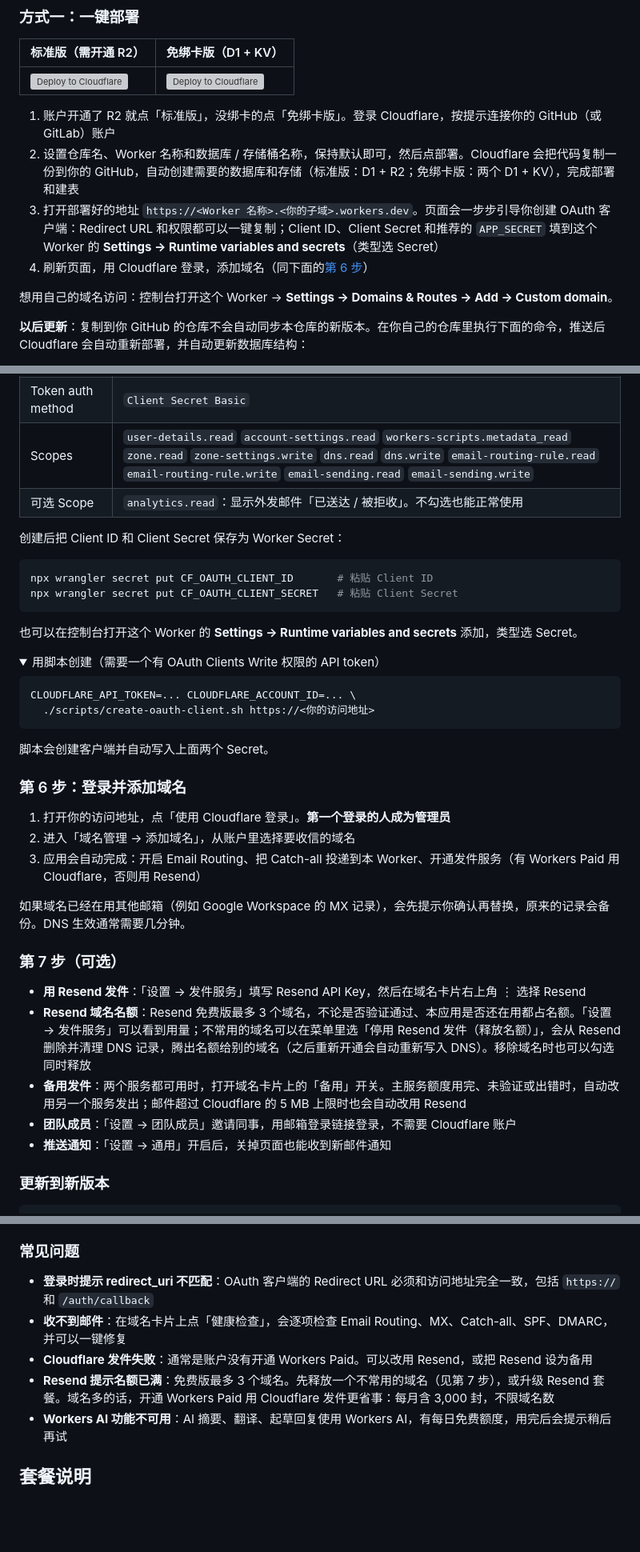
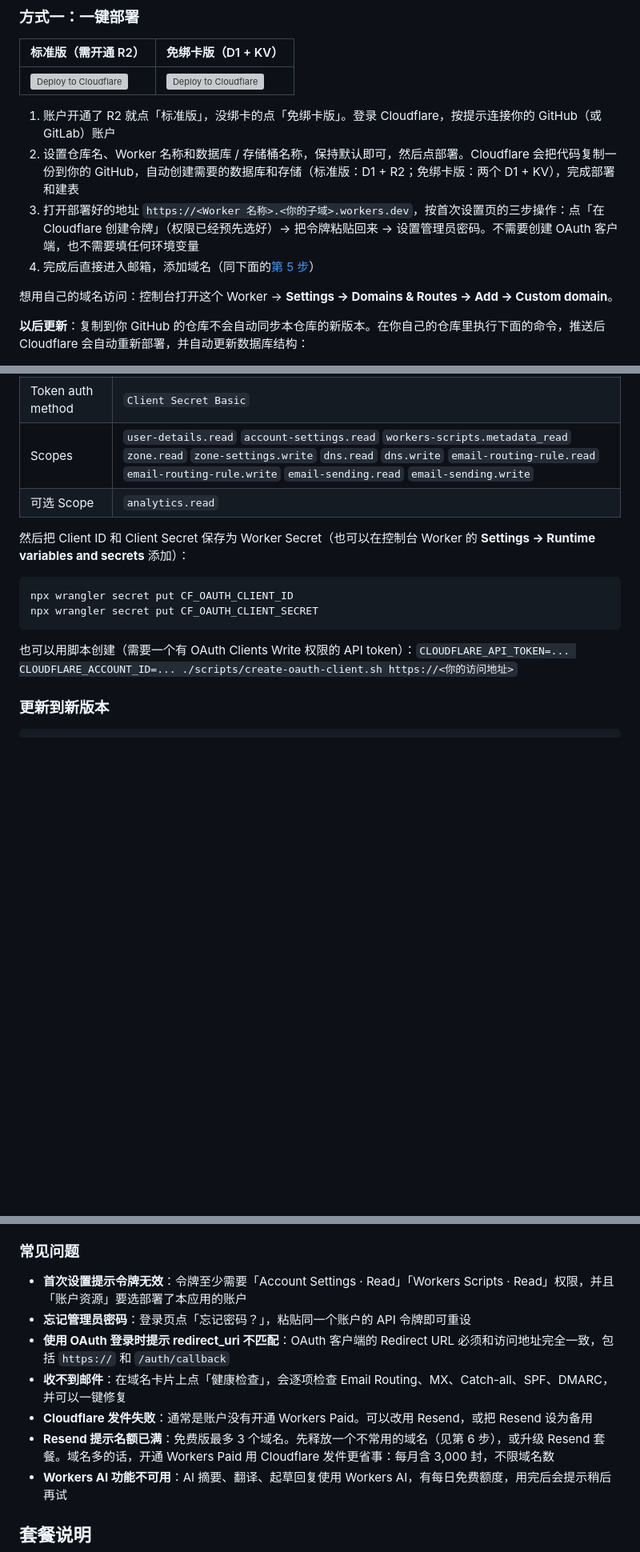
Before and after one commit to cleantempmail/cleantempmail-workspace, a Markdown page: README.md, 3 parts joined by grey strips. Shown at 80% size. GitHub-like rendering; folded sections open; blank space fills up the shorter version; grey boxes are pictures that could not be loaded.

````diff
--- a/README.md
+++ b/README.md
@@ -97,8 +97,8 @@
 
 1. 账户开通了 R2 就点「标准版」，没绑卡的点「免绑卡版」。登录 Cloudflare，按提示连接你的 GitHub（或 GitLab）账户
 2. 设置仓库名、Worker 名称和数据库 / 存储桶名称，保持默认即可，然后点部署。Cloudflare 会把代码复制一份到你的 GitHub，自动创建需要的数据库和存储（标准版：D1 + R2；免绑卡版：两个 D1 + KV），完成部署和建表
-3. 打开部署好的地址 `https://<Worker 名称>.<你的子域>.workers.dev`。页面会一步步引导你创建 OAuth 客户端：Redirect URL 和权限都可以一键复制；Client ID、Client Secret 和推荐的 `APP_SECRET` 填到这个 Worker 的 **Settings → Runtime variables and secrets**（类型选 Secret）
-4. 刷新页面，用 Cloudflare 登录，添加域名（同下面的[第 6 步](#第-6-步登录并添加域名)）
+3. 打开部署好的地址 `https://<Worker 名称>.<你的子域>.workers.dev`，按首次设置页的三步操作：点「在 Cloudflare 创建令牌」（权限已经预先选好）→ 把令牌粘贴回来 → 设置管理员密码。不需要创建 OAuth 客户端，也不需要填任何环境变量
+4. 完成后直接进入邮箱，添加域名（同下面的[第 5 步](#第-5-步添加域名)）
 
 想用自己的域名访问：控制台打开这个 Worker → **Settings → Domains & Routes → Add → Custom domain**。
 
@@ -168,43 +192,17 @@ openssl rand -base64 32 | npx wrangler secret put APP_SECRET
 | Grant types | `Authorization Code`、`Refresh Token` |
 | Token auth method | `Client Secret Basic` |
 | Scopes | `user-details.read` `account-settings.read` `workers-scripts.metadata_read` `zone.read` `zone-settings.write` `dns.read` `dns.write` `email-routing-rule.read` `email-routing-rule.write` `email-sending.read` `email-sending.write` |
-| 可选 Scope | `analytics.read`：显示外发邮件「已送达 / 被拒收」。不勾选也能正常使用 |
+| 可选 Scope | `analytics.read` |
 
-创建后把 Client ID 和 Client Secret 保存为 Worker Secret：
+然后把 Client ID 和 Client Secret 保存为 Worker Secret（也可以在控制台 Worker 的 **Settings → Runtime variables and secrets** 添加）：
 
 ```bash
-npx wrangler secret put CF_OAUTH_CLIENT_ID       # 粘贴 Client ID
-npx wrangler secret put CF_OAUTH_CLIENT_SECRET   # 粘贴 Client Secret
+npx wrangler secret put CF_OAUTH_CLIENT_ID
+npx wrangler secret put CF_OAUTH_CLIENT_SECRET
 ```
 
-也可以在控制台打开这个 Worker 的 **Settings → Runtime variables and secrets** 添加，类型选 Secret。
-
-<details>
-<summary>用脚本创建（需要一个有 OAuth Clients Write 权限的 API token）</summary>
-
-```bash
-CLOUDFLARE_API_TOKEN=... CLOUDFLARE_ACCOUNT_ID=... \
-  ./scripts/create-oauth-client.sh https://<你的访问地址>
-```
-
-脚本会创建客户端并自动写入上面两个 Secret。
+也可以用脚本创建（需要一个有 OAuth Clients Write 权限的 API token）：`CLOUDFLARE_API_TOKEN=... CLOUDFLARE_ACCOUNT_ID=... ./scripts/create-oauth-client.sh https://<你的访问地址>`
 </details>
-
-### 第 6 步：登录并添加域名
-
-1. 打开你的访问地址，点「使用 Cloudflare 登录」。**第一个登录的人成为管理员**
-2. 进入「域名管理 → 添加域名」，从账户里选择要收信的域名
-3. 应用会自动完成：开启 Email Routing、把 Catch-all 投递到本 Worker、开通发件服务（有 Workers Paid 用 Cloudflare，否则用 Resend）
-
-如果域名已经在用其他邮箱（例如 Google Workspace 的 MX 记录），会先提示你确认再替换，原来的记录会备份。DNS 生效通常需要几分钟。
-
-### 第 7 步（可选）
-
-- **用 Resend 发件**：「设置 → 发件服务」填写 Resend API Key，然后在域名卡片右上角 ⋮ 选择 Resend
-- **Resend 域名名额**：Resend 免费版最多 3 个域名，不论是否验证通过、本应用是否还在用都占名额。「设置 → 发件服务」可以看到用量；不常用的域名可以在菜单里选「停用 Resend 发件（释放名额）」，会从 Resend 删除并清理 DNS 记录，腾出名额给别的域名（之后重新开通会自动重新写入 DNS）。移除域名时也可以勾选同时释放
-- **备用发件**：两个服务都可用时，打开域名卡片上的「备用」开关。主服务额度用完、未验证或出错时，自动改用另一个服务发出；邮件超过 Cloudflare 的 5 MB 上限时也会自动改用 Resend
-- **团队成员**：「设置 → 团队成员」邀请同事，用邮箱登录链接登录，不需要 Cloudflare 账户
-- **推送通知**：「设置 → 通用」开启后，关掉页面也能收到新邮件通知
 
 ### 更新到新版本
 
@@ -233,10 +231,12 @@ Cloudflare 开通 R2 时要求绑卡（免费额度内不扣费）。不想绑
 
 ### 常见问题
 
-- **登录时提示 redirect_uri 不匹配**：OAuth 客户端的 Redirect URL 必须和访问地址完全一致，包括 `https://` 和 `/auth/callback`
+- **首次设置提示令牌无效**：令牌至少需要「Account Settings · Read」「Workers Scripts · Read」权限，并且「账户资源」要选部署了本应用的账户
+- **忘记管理员密码**：登录页点「忘记密码？」，粘贴同一个账户的 API 令牌即可重设
+- **使用 OAuth 登录时提示 redirect_uri 不匹配**：OAuth 客户端的 Redirect URL 必须和访问地址完全一致，包括 `https://` 和 `/auth/callback`
 - **收不到邮件**：在域名卡片上点「健康检查」，会逐项检查 Email Routing、MX、Catch-all、SPF、DMARC，并可以一键修复
 - **Cloudflare 发件失败**：通常是账户没有开通 Workers Paid。可以改用 Resend，或把 Resend 设为备用
-- **Resend 提示名额已满**：免费版最多 3 个域名。先释放一个不常用的域名（见第 7 步），或升级 Resend 套餐。域名多的话，开通 Workers Paid 用 Cloudflare 发件更省事：每月含 3,000 封，不限域名数
+- **Resend 提示名额已满**：免费版最多 3 个域名。先释放一个不常用的域名（见第 6 步），或升级 Resend 套餐。域名多的话，开通 Workers Paid 用 Cloudflare 发件更省事：每月含 3,000 封，不限域名数
 - **Workers AI 功能不可用**：AI 摘要、翻译、起草回复使用 Workers AI，有每日免费额度，用完后会提示稍后再试
 
 ## 套餐说明
````
Also changed, not shown: other parts of README.md (+41 -12 lines), README.en.md (+42 -40 lines), docs/login.png, 12 other files.
